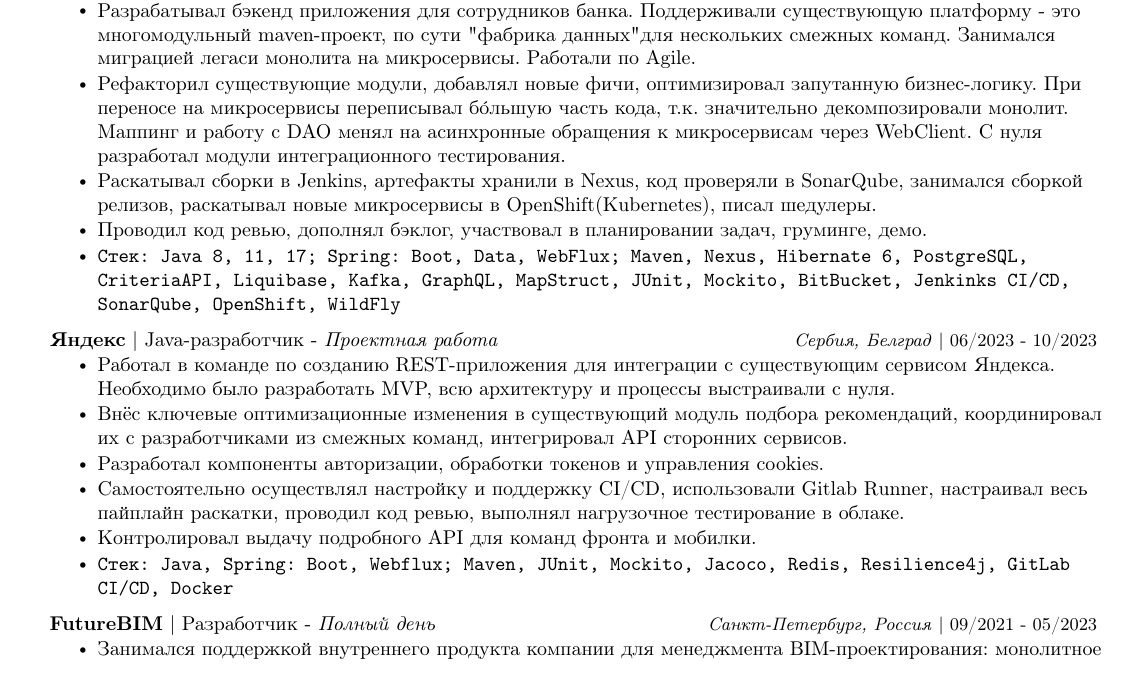
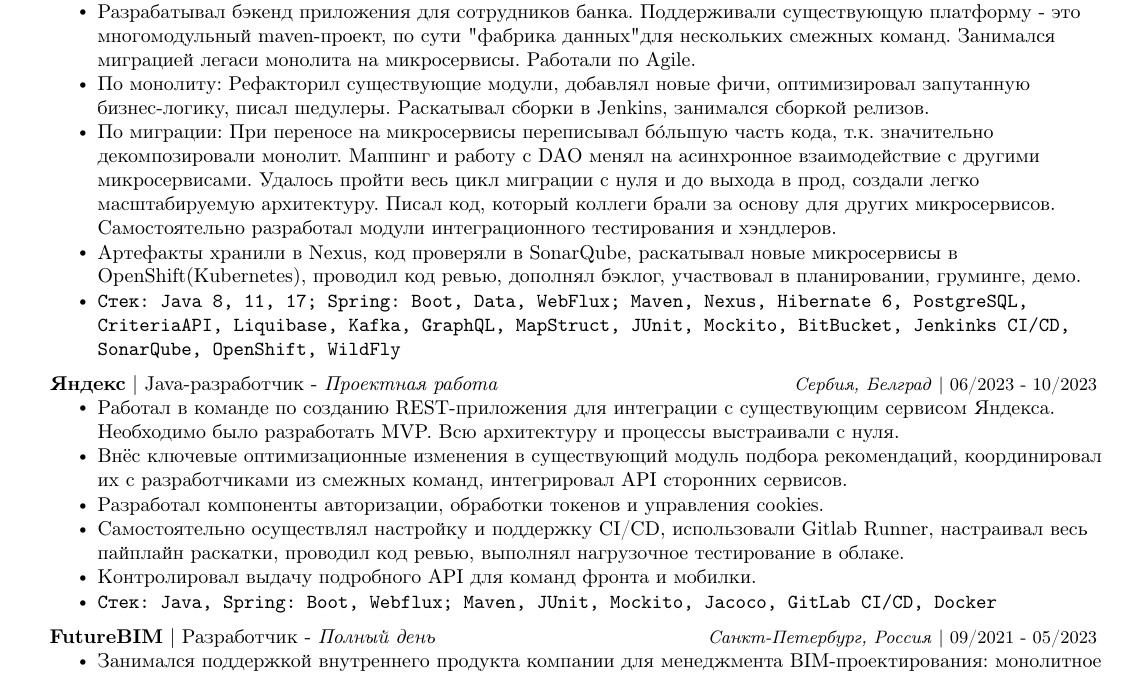
Before and after one commit to mitrofmep/cv, a LaTeX CV (main_cv.tex): part of the page, cut so that both start at the same text. Compiled offline with pdfLaTeX.

Commit message:
Update main_cv.tex

```diff
--- a/main_cv.tex
+++ b/main_cv.tex
@@ -126,9 +126,9 @@
         {\footnotesize\emph{Санкт-Петербург, Россия} $|$ {10/2023 - наст.вр.}}
         \resumeItemListStart
             \resumeItem{Разрабатывал бэкенд приложения для сотрудников банка. Поддерживали существующую платформу - это многомодульный maven-проект, по сути "фабрика данных" для нескольких смежных команд. Занимался миграцией легаси монолита на микросервисы. Работали по Agile.}
-            \resumeItem{Рефакторил существующие модули, добавлял новые фичи, оптимизировал запутанную бизнес-логику. При переносе на микросервисы переписывал бóльшую часть кода, т.к. значительно декомпозировали монолит. Маппинг и работу с DAO менял на асинхронные обращения к микросервисам через WebClient. С нуля разработал модули интеграционного тестирования.}
-            \resumeItem{Раскатывал сборки в Jenkins, артефакты хранили в Nexus, код проверяли в SonarQube, занимался сборкой релизов, раскатывал новые микросервисы в OpenShift(Kubernetes), писал шедулеры.}
-            \resumeItem{Проводил код ревью, дополнял бэклог, участвовал в планировании задач, груминге, демо.}
+            \resumeItem{По монолиту: Рефакторил существующие модули, добавлял новые фичи, оптимизировал запутанную бизнес-логику, писал шедулеры. Раскатывал сборки в Jenkins, занимался сборкой релизов.}
+            \resumeItem{По миграции: При переносе на микросервисы переписывал бóльшую часть кода, т.к. значительно декомпозировали монолит. Маппинг и работу с DAO менял на асинхронное взаимодействие с другими микросервисами. Удалось пройти весь цикл миграции с нуля и до выхода в прод, создали легко масштабируемую архитектуру. Писал код, который коллеги брали за основу для других микросервисов. Самостоятельно разработал модули интеграционного тестирования и хэндлеров.}
+            \resumeItem{Артефакты хранили в Nexus, код проверяли в SonarQube,  раскатывал новые микросервисы в OpenShift(Kubernetes), проводил код ревью, дополнял бэклог, участвовал в планировании, груминге, демо.}
             \resumeItem{\texttt{Стек: Java 8, 11, 17; Spring: Boot, Data, WebFlux; Maven, Nexus, Hibernate 6, PostgreSQL, CriteriaAPI, Liquibase, Kafka, GraphQL, MapStruct, JUnit, Mockito, BitBucket, Jenkinks CI/CD, SonarQube, OpenShift, WildFly}}
 
         \resumeItemListEnd
@@ -136,12 +136,12 @@
         \resumeProjectHeading
         {\textbf{Яндекс} $|$ {Java-разработчик - \emph{Проектная работа}}}{\footnotesize\emph{Сербия, Белград} $|$ {06/2023 - 10/2023}}
         \resumeItemListStart
-            \resumeItem{Работал в команде по созданию REST-приложения для интеграции с существующим сервисом Яндекса. Необходимо было разработать MVP, всю архитектуру и процессы выстраивали с нуля.}
+            \resumeItem{Работал в команде по созданию REST-приложения для интеграции с существующим сервисом Яндекса. Необходимо было разработать MVP. Всю архитектуру и процессы выстраивали с нуля.}
             \resumeItem{Внёс ключевые оптимизационные изменения в существующий модуль подбора рекомендаций, координировал их с разработчиками из смежных команд, интегрировал API сторонних сервисов.}
             \resumeItem{Разработал компоненты авторизации, обработки токенов и управления cookies.}
             \resumeItem{Самостоятельно осуществлял настройку и поддержку CI/CD, использовали Gitlab Runner, настраивал весь пайплайн раскатки, проводил код ревью, выполнял нагрузочное тестирование в облаке.}
             \resumeItem{Контролировал выдачу подробного API для команд фронта и мобилки.}
-            \resumeItem{\texttt{Стек: Java, Spring: Boot, Webflux; Maven, JUnit, Mockito, Jacoco, Redis, Resilience4j, GitLab CI/CD, Docker}}
+            \resumeItem{\texttt{Стек: Java, Spring: Boot, Webflux; Maven, JUnit, Mockito, Jacoco, GitLab CI/CD, Docker}}
         \resumeItemListEnd
 
         \resumeProjectHeading
```
